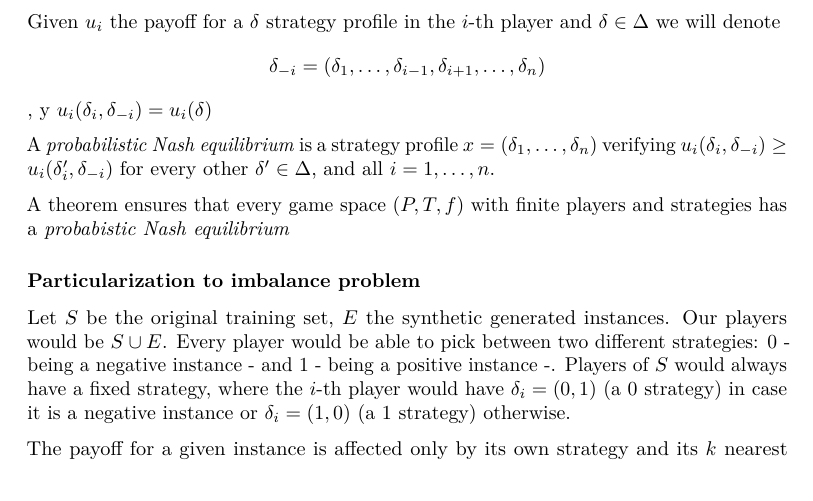
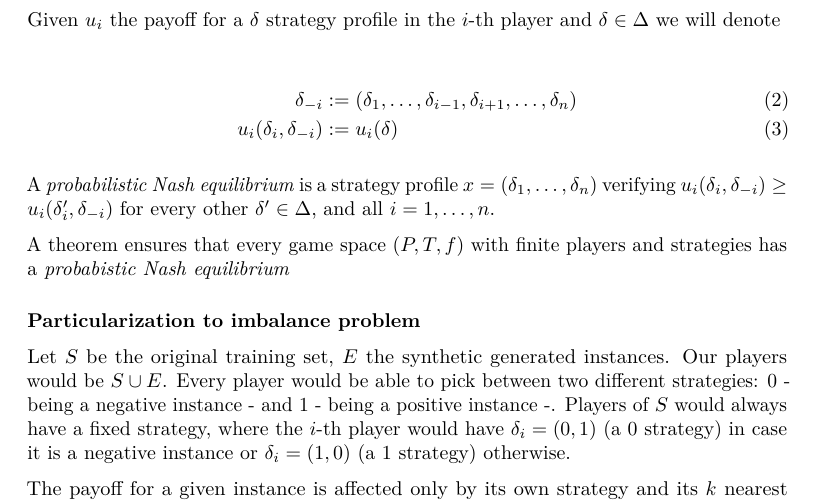
Before and after one commit to ncordon/imbalance, an R Markdown document (vignettes/imbalance.Rmd): part of page 11 of 11, cut so that both start at the same text. Rendered offline with R 4.5, knitr and Pandoc, then LaTeX, with nearby package versions; code that draws random numbers runs with fixed seeds of ours; some code elsewhere in the file could not run offline.

Commit message:
Fixes bug with latex in vignette

```diff
--- a/vignettes/imbalance.Rmd
+++ b/vignettes/imbalance.Rmd
@@ -383,16 +383,19 @@ An *strategic Nash equilibrium* is a tuple $(t_1, \ldots, t_n)$ where $f_i(t_i,
 
 The strategy for each player will be picked with respect to a given probability:
 \[
-\delta_i \in \Delta_i = \{(\delta_i^{(1)}, \ldots, \delta_i^{(k_i)}) \in (R^{+}_0)^{k_i} : \sum_{j=1}^{k_i} \delta_i^{(j)} = 1\}\]
+\delta_i \in \Delta_i = \{(\delta_i^{(1)}, \ldots, \delta_i^{(k_i)}) \in (R^{+}_0)^{k_i} : \sum_{j=1}^{k_i} \delta_i^{(j)} = 1\}
+\]
 We define $\Delta_1 \times \ldots \times \Delta_n := \Delta$ and we call an element $\delta = (\delta_1, \ldots, \delta_n) \in \Delta$ an strategy profile. Having a fixed strategy profile $\delta$, the overall payoff for the $i$-th player is defined as:
 \[
   u_i(\delta) = \sum_{(t_1, \ldots, t_n)\in T} \delta_i^{(t_i)} f_i(t)
 \]
 
 Given $u_i$ the payoff for a $\delta$ strategy profile in the $i$-th player and $\delta\in \Delta$ we will denote
-\[
-\delta_{-i} = (\delta_1, \ldots, \delta_{i-1}, \delta_{i+1}, \ldots, \delta_n)$, y $u_i(\delta_i, \delta_{-i})= u_i(\delta)
-\]
+
+\begin{align}
+\delta_{-i} &:= (\delta_1, \ldots, \delta_{i-1}, \delta_{i+1}, \ldots, \delta_n)\\
+u_i(\delta_i, \delta_{-i}) &:= u_i(\delta)
+\end{align}
 
 A *probabilistic Nash equilibrium* is a strategy profile $x = (\delta_1, \ldots, \delta_n)$ verifying
 $u_i(\delta_i, \delta_{-i}) \ge u_i(\delta'_{i}, \delta_{-i})$ for every other $\delta'\in \Delta$, and all $i=1, \ldots, n$.
```
